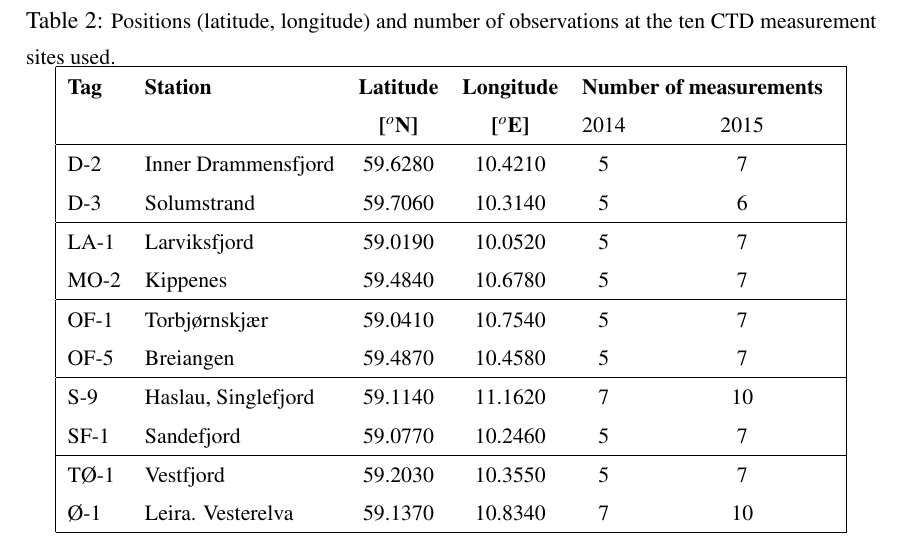
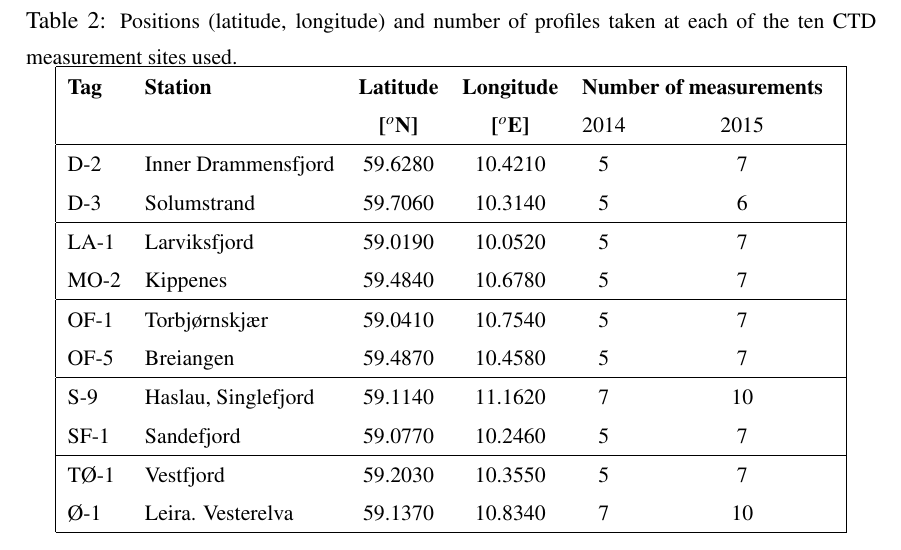
Before and after one commit to karinahjelmervik/FjordOs_Valideringsrapport, a LaTeX document (Valideringsrapport_v1.tex, which reads observations.tex): part of page 12 of 58, cut so that both start at the same text. Compiled offline with pdfLaTeX.

Commit message:
Last version before Easter
Minor changes

```diff
--- a/observations.tex
+++ b/observations.tex
@@ -73,7 +73,7 @@ Data from an additional bottom-mounted ADCP, named Slagen (Figure~\ref{fig:kart_
 On behalf of Fagr{\aa}det for Ytre Olsofjord NIVA collects CTD measurements at a number of selected positions in the Oslofjord. The work is part of a program monitoring the eutrophication state of the Outer Oslofjord and the Drammensfjord. The data collected are available through a web portal\footnote{http://www.aquamonitor.no/ytreoslofjord/}. We use data from ten of these as listed by Table ~\ref{tab:CTD_pos}. Their resepctive locations are shown in Fig.~\ref{fig:kart_obs} as green triangles. The measurements include profiles of temperature and salinity as well as water quality parameters. During the simulation period April 2014 through December 2015 12 CTD profiles was available covering the months January, February, June, July, August, September, and November. No data are unfortunately available in spring and early summer.
 
 \begin{table}
-\caption{\small Positions (latitude, longitude) and number of observations at the ten CTD measurement sites used.}
+\caption{\small Positions (latitude, longitude) and number of profiles taken at each of the ten CTD measurement sites used.}
 \label{tab:CTD_pos}
 \centering
 \begin{tabular}{|llcccc@{}c|}
```
